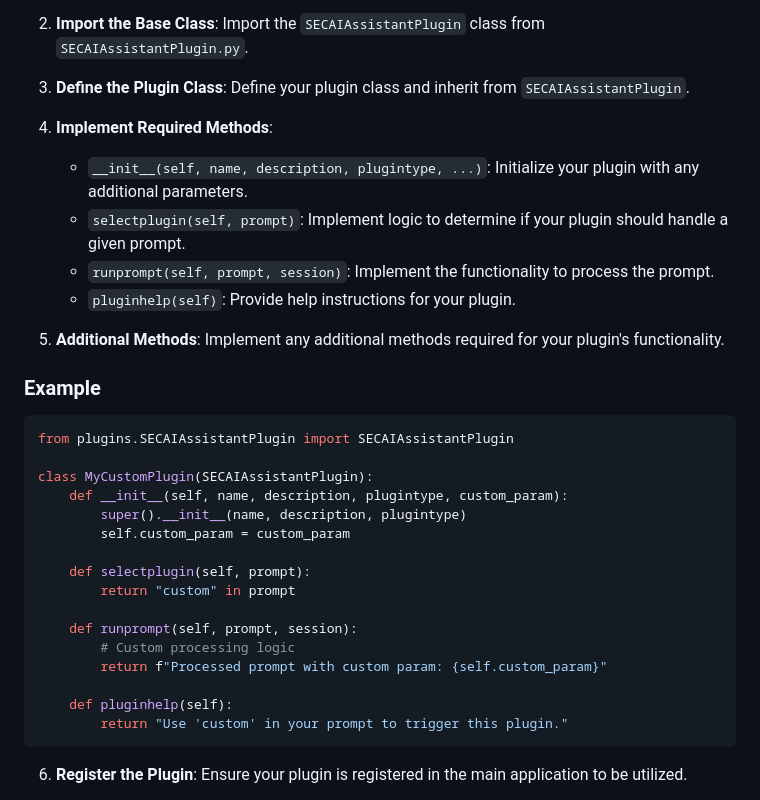
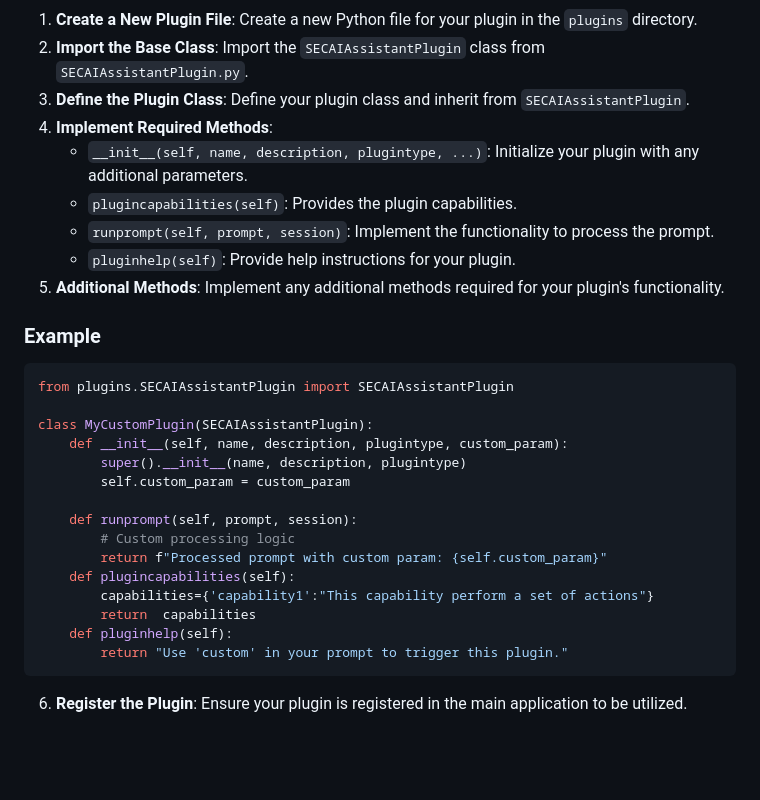
Before and after one commit to jguimera/SecAIAssistant, a Markdown page: app/plugins/README.md, the part around one of its changes. Drawn GitHub-style; blank space fills up the shorter version.

````diff
--- a/app/plugins/README.md
+++ b/app/plugins/README.md
@@ -71,9 +70,8 @@ To create a new plugin, follow these steps:
 4. **Implement Required Methods**:
-    - `__init__(self, name, description, plugintype, ...)`: Initialize your plugin with any additional parameters.
-    - `selectplugin(self, prompt)`: Implement logic to determine if your plugin should handle a given prompt.
-    - `runprompt(self, prompt, session)`: Implement the functionality to process the prompt.
-    - `pluginhelp(self)`: Provide help instructions for your plugin.
-
+   - `__init__(self, name, description, plugintype, ...)`: Initialize your plugin with any additional parameters.
+   - `plugincapabilities(self)`: Provides the plugin capabilities.
+   - `runprompt(self, prompt, session)`: Implement the functionality to process the prompt.
+   - `pluginhelp(self)`: Provide help instructions for your plugin.
 5. **Additional Methods**: Implement any additional methods required for your plugin's functionality.
 
 ### Example
@@ -86,17 +84,15 @@ class MyCustomPlugin(SECAIAssistantPlugin):
         super().__init__(name, description, plugintype)
         self.custom_param = custom_param
 
-    def selectplugin(self, prompt):
-        return "custom" in prompt
-
     def runprompt(self, prompt, session):
         # Custom processing logic
         return f"Processed prompt with custom param: {self.custom_param}"
-
+    def plugincapabilities(self):
+        capabilities={'capability1':"This capability perform a set of actions"}
+        return  capabilities
     def pluginhelp(self):
         return "Use 'custom' in your prompt to trigger this plugin."
 ```
-
 6. **Register the Plugin**: Ensure your plugin is registered in the main application to be utilized.
 
 By following these steps, you can easily extend the functionality of the SEC AI Assistant by adding new plugins tailored to specific tasks.
````
Also changed, not shown: other parts of app/plugins/README.md (+13 -14 lines), README.md (+1 -0 lines).
